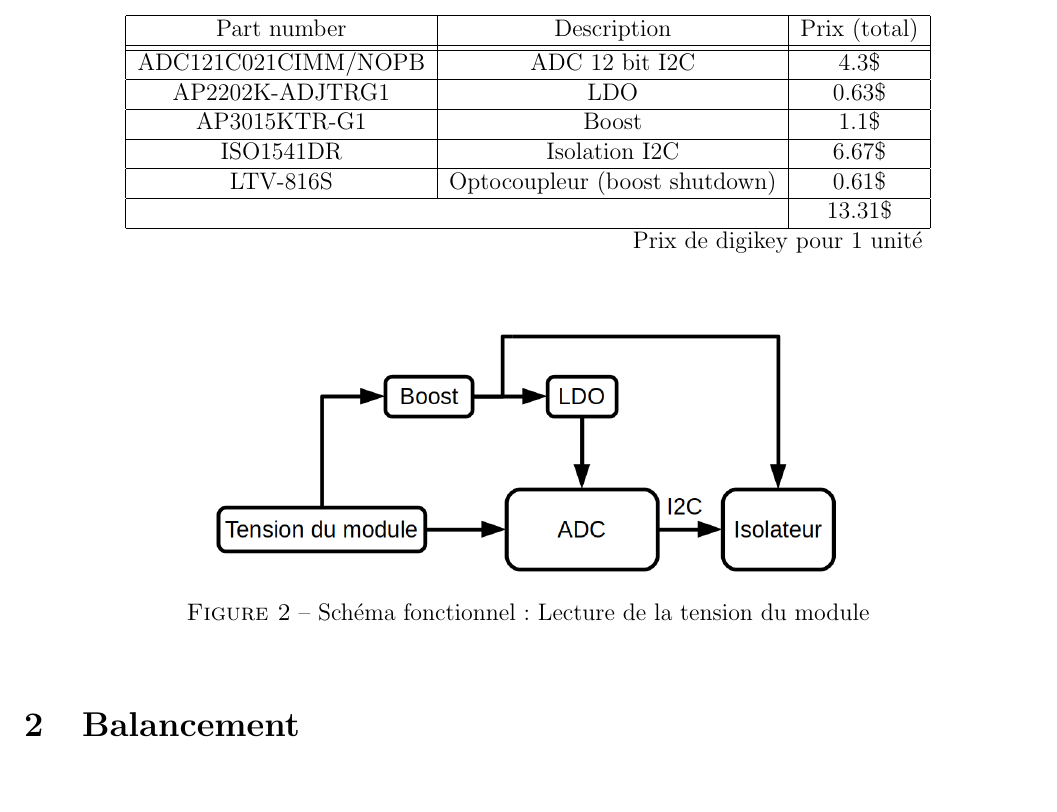
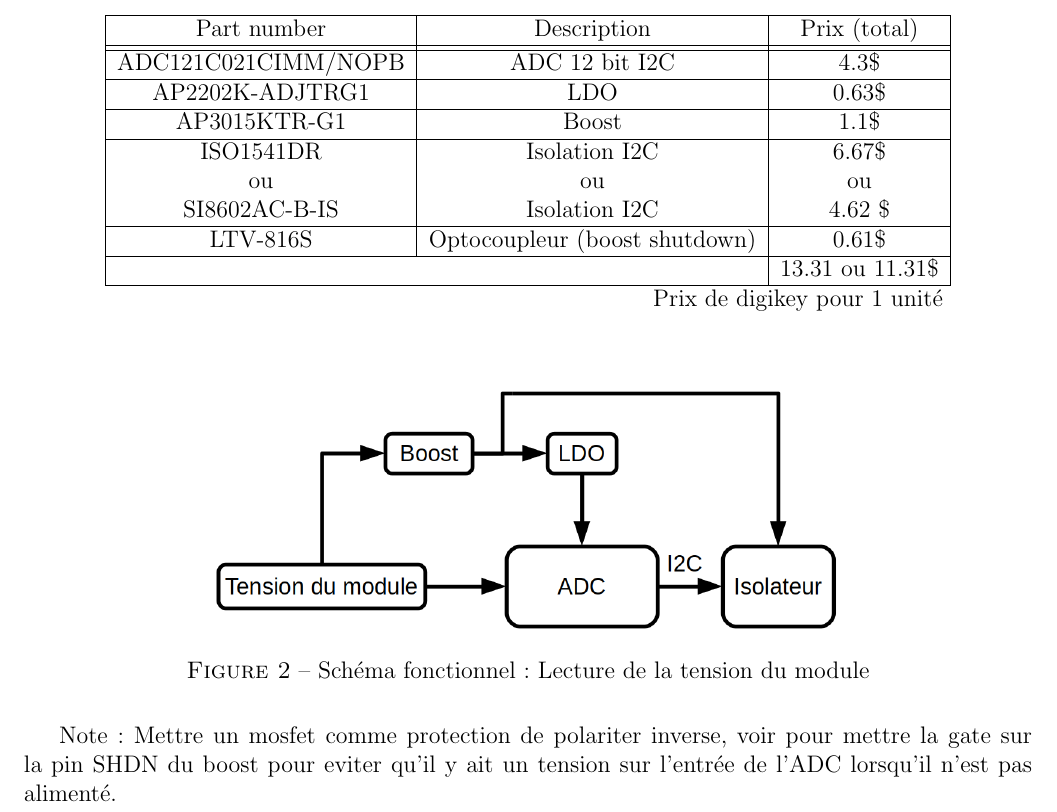
Before and after one commit to chrisdsa/BMS, a LaTeX document (DOC/Conception/Main.tex, which reads DOC/Conception/Lecture/Lecture_tension_module.tex): part of page 5 of 6, cut so that both start at the same text. Compiled offline with pdfLaTeX.

Commit message:
add note to cell voltage reading

```diff
--- a/DOC/Conception/Lecture/Lecture_tension_module.tex
+++ b/DOC/Conception/Lecture/Lecture_tension_module.tex
@@ -71,9 +71,11 @@
 							ADC121C021CIMM/NOPB & ADC 12 bit I2C & 4.3\$ \\ \hline
 							AP2202K-ADJTRG1 & LDO & 0.63\$ \\ \hline
 							AP3015KTR-G1 & Boost & 1.1\$ \\ \hline
-							ISO1541DR & Isolation I2C & 6.67\$ \\ \hline
+							ISO1541DR & Isolation I2C & 6.67\$ \\
+							   ou 	  & ou & ou \\
+							SI8602AC-B-IS & Isolation I2C & 4.62 \$ \\ \hline
 							LTV-816S & Optocoupleur (boost shutdown) & 0.61\$ \\ \hline
-							\multicolumn{2}{|c|}{ }& 13.31\$ \\ \hline
+							\multicolumn{2}{|c|}{ }& 13.31 ou 11.31\$ \\ \hline
 							\multicolumn{3}{r}{ } Prix de digikey pour 1 unit\'{e} \\
 						\end{tabular} \\ \vspace{0cm}
 						\caption{Bill of material - Digital}
@@ -86,3 +88,5 @@
 					\caption{Sch\'{e}ma fonctionnel : Lecture de la tension du module}
 					%\label{fig:schema_tension_module}
 				\end{figure}
+
+			Note : Mettre un mosfet comme protection de polariter inverse, voir pour mettre la gate sur la pin SHDN du boost pour eviter qu'il y ait un tension sur l'entrée de l'ADC lorsqu'il n'est pas alimenté.
```
